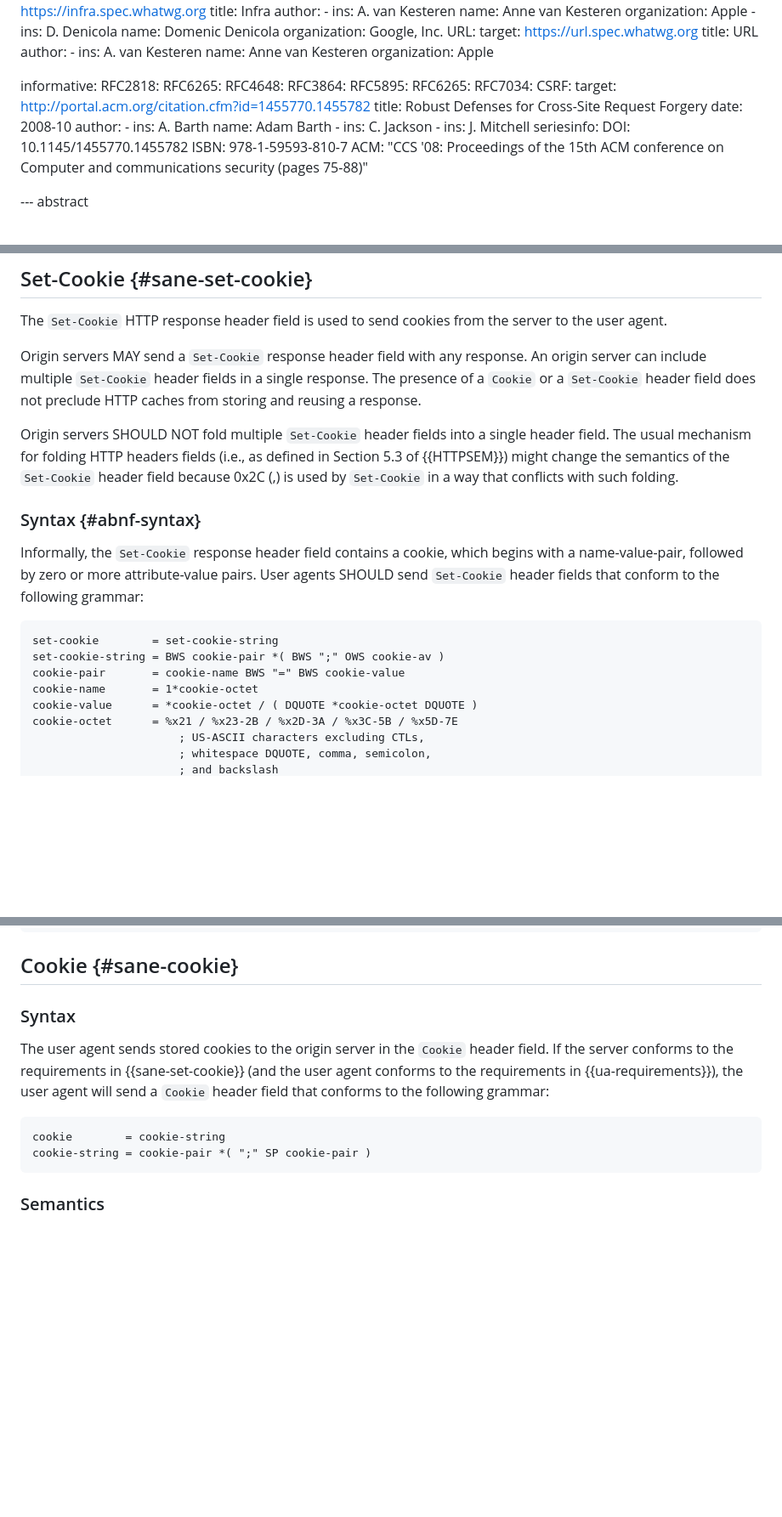
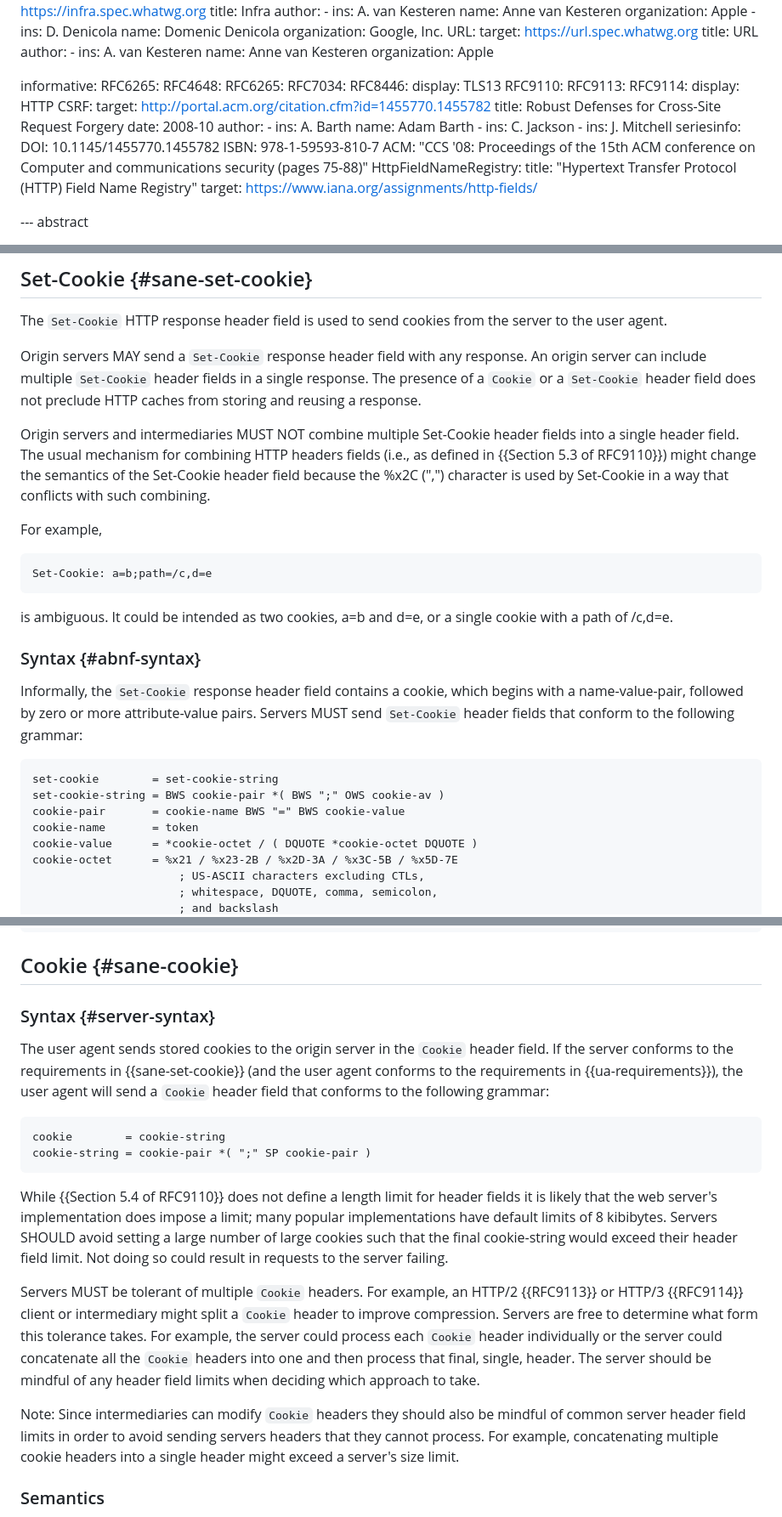
Before and after one commit to johannhof/draft-annevk-johannhof-httpbis-cookies, a Markdown page: draft-annevk-johannhof-httpbis-cookies.md, 3 parts joined by grey strips. Shown: that part at 85% size. Drawn GitHub-style; blank space fills up the shorter version.

```diff
--- a/draft-annevk-johannhof-httpbis-cookies.md
+++ b/draft-annevk-johannhof-httpbis-cookies.md
@@ -91,13 +91,16 @@ normative:
       organization: Apple
 
 informative:
-  RFC2818:
   RFC6265:
   RFC4648:
-  RFC3864:
-  RFC5895:
   RFC6265:
   RFC7034:
+  RFC8446:
+    display: TLS13
+  RFC9110:
+  RFC9113:
+  RFC9114:
+    display: HTTP
   CSRF:
     target: http://portal.acm.org/citation.cfm?id=1455770.1455782
     title: Robust Defenses for Cross-Site Request Forgery
@@ -114,6 +117,9 @@ informative:
       DOI: 10.1145/1455770.1455782
       ISBN: 978-1-59593-810-7
       ACM: "CCS '08: Proceedings of the 15th ACM conference on Computer and communications security (pages 75-88)"
+  HttpFieldNameRegistry:
+     title: "Hypertext Transfer Protocol (HTTP) Field Name Registry"
+     target: https://www.iana.org/assignments/http-fields/
 
 --- abstract
 
@@ -353,26 +376,34 @@ origin server can include multiple `Set-Cookie` header fields in a single respon
 The presence of a `Cookie` or a `Set-Cookie` header field does not preclude HTTP
 caches from storing and reusing a response.
 
-Origin servers SHOULD NOT fold multiple `Set-Cookie` header fields into a single
-header field. The usual mechanism for folding HTTP headers fields (i.e., as
-defined in Section 5.3 of {{HTTPSEM}}) might change the semantics of the `Set-Cookie` header
-field because 0x2C (,) is used by `Set-Cookie` in a way that
-conflicts with such folding.
-
+Origin servers and intermediaries MUST NOT combine multiple Set-Cookie header
+fields into a single header field. The usual mechanism for combining HTTP
+headers fields (i.e., as defined in {{Section 5.3 of RFC9110}}) might change
+the semantics of the Set-Cookie header field because the %x2C (",") character
+is used by Set-Cookie in a way that conflicts with such combining.
+
+For example,
+
+~~~
+Set-Cookie: a=b;path=/c,d=e
+~~~
+
+is ambiguous. It could be intended as two cookies, a=b and d=e, or a single
+cookie with a path of /c,d=e.
 
 ### Syntax {#abnf-syntax}
 
 Informally, the `Set-Cookie` response header field contains a cookie, which begins with a
-name-value-pair, followed by zero or more attribute-value pairs. User agents
-SHOULD send `Set-Cookie` header fields that conform to the following grammar:
+name-value-pair, followed by zero or more attribute-value pairs. Servers
+MUST send `Set-Cookie` header fields that conform to the following grammar:
 
 ~~~ abnf
 set-cookie        = set-cookie-string
 set-cookie-string = BWS cookie-pair *( BWS ";" OWS cookie-av )
 cookie-pair       = cookie-name BWS "=" BWS cookie-value
-cookie-name       = 1*cookie-octet
+cookie-name       = token
 cookie-value      = *cookie-octet / ( DQUOTE *cookie-octet DQUOTE )
 cookie-octet      = %x21 / %x23-2B / %x2D-3A / %x3C-5B / %x5D-7E
                       ; US-ASCII characters excluding CTLs,
-                      ; whitespace DQUOTE, comma, semicolon,
+                      ; whitespace, DQUOTE, comma, semicolon,
                       ; and backslash
@@ -639,7 +671,7 @@ Set-Cookie: __Host-SID=12345; Secure; Path=/
 
 ## Cookie {#sane-cookie}
 
-### Syntax
+### Syntax {#server-syntax}
 
 The user agent sends stored cookies to the origin server in the `Cookie` header field.
 If the server conforms to the requirements in {{sane-set-cookie}} (and the user agent
@@ -650,6 +682,26 @@ header field that conforms to the following grammar:
 cookie        = cookie-string
 cookie-string = cookie-pair *( ";" SP cookie-pair )
 ~~~
+
+While {{Section 5.4 of RFC9110}} does not define a length limit for header
+fields it is likely that the web server's implementation does impose a limit;
+many popular implementations have default limits of 8 kibibytes. Servers SHOULD avoid
+setting a large number of large cookies such that the final cookie-string
+would exceed their header field limit. Not doing so could result in requests
+to the server failing.
+
+Servers MUST be tolerant of multiple `Cookie` headers. For example, an HTTP/2
+{{RFC9113}} or HTTP/3 {{RFC9114}} client or intermediary might split a `Cookie`
+header to improve compression. Servers are free to determine what form this
+tolerance takes. For example, the server could process each `Cookie` header
+individually or the server could concatenate all the `Cookie` headers into one
+and then process that final, single, header. The server should be mindful of
+any header field limits when deciding which approach to take.
+
+Note: Since intermediaries can modify `Cookie` headers they should also be
+mindful of common server header field limits in order to avoid sending servers
+headers that they cannot process. For example, concatenating multiple cookie
+ headers into a single header might exceed a server's size limit.
 
 ### Semantics
 
```
Also changed, not shown: other parts of draft-annevk-johannhof-httpbis-cookies.md (+40 -16 lines).
